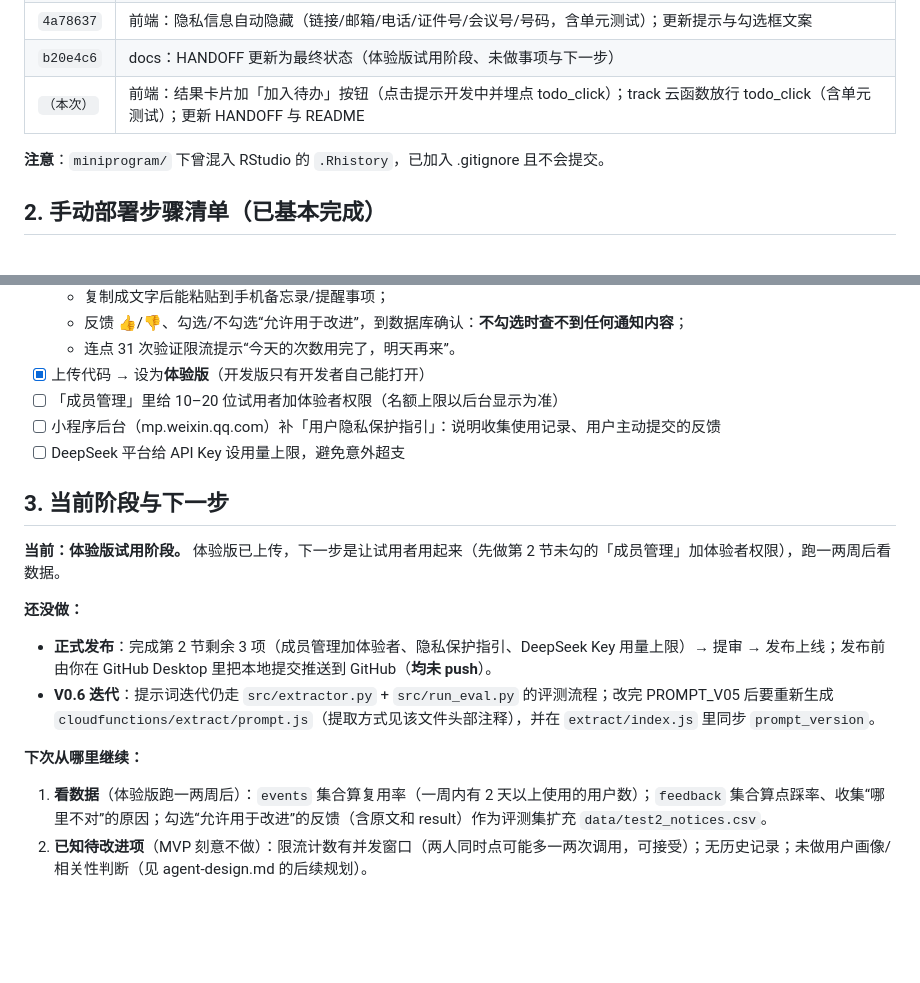
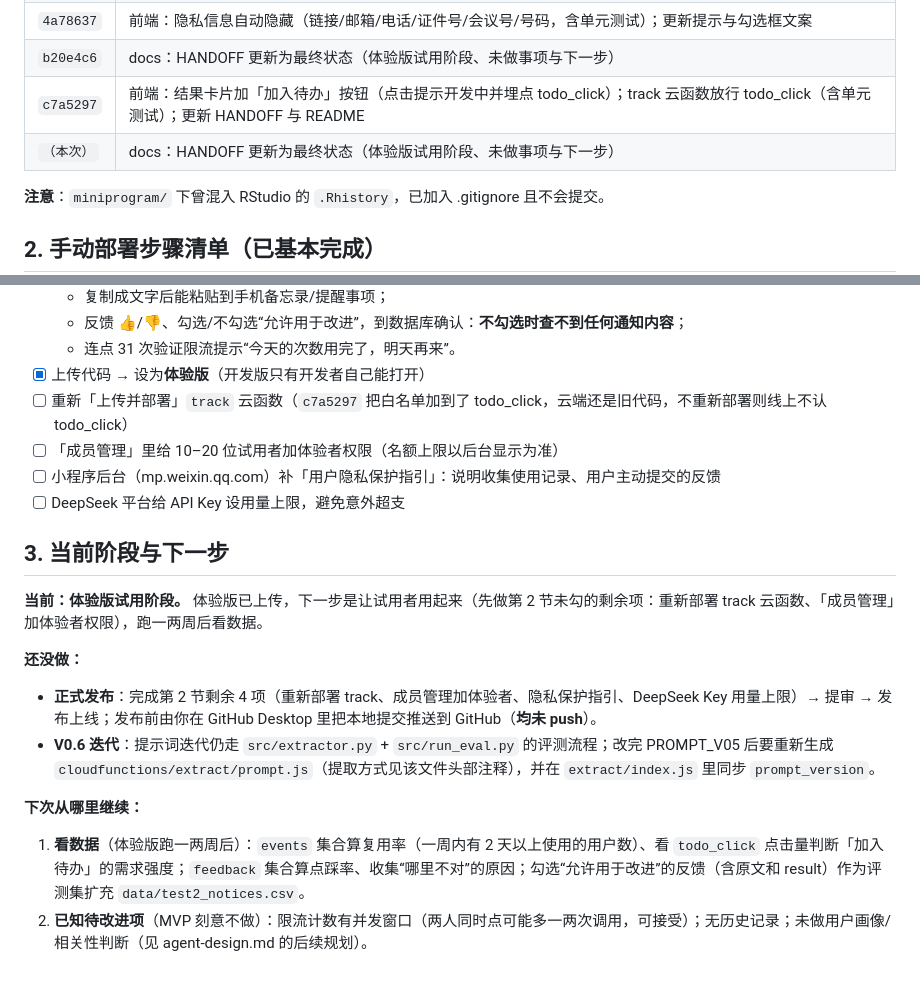
Before and after one commit to kelly0716yan-maker/campus-notice-agent, a Markdown page: HANDOFF.md, 2 parts joined by grey strips. Rendered like a GitHub page; blank space fills up the shorter version.

Commit message:
docs：HANDOFF 更新为最终状态（体验版试用阶段、未做事项与下一步）
Co-Authored-By: Claude Code <noreply@anthropic.com>

```diff
--- a/HANDOFF.md
+++ b/HANDOFF.md
@@ -35,7 +35,8 @@
 | `7b353f2` | docs：HANDOFF 更新为最终状态（体验版试用阶段、未做事项与下一步） |
 | `4a78637` | 前端：隐私信息自动隐藏（链接/邮箱/电话/证件号/会议号/号码，含单元测试）；更新提示与勾选框文案 |
 | `b20e4c6` | docs：HANDOFF 更新为最终状态（体验版试用阶段、未做事项与下一步） |
-| `（本次）` | 前端：结果卡片加「加入待办」按钮（点击提示开发中并埋点 todo_click）；track 云函数放行 todo_click（含单元测试）；更新 HANDOFF 与 README |
+| `c7a5297` | 前端：结果卡片加「加入待办」按钮（点击提示开发中并埋点 todo_click）；track 云函数放行 todo_click（含单元测试）；更新 HANDOFF 与 README |
+| `（本次）` | docs：HANDOFF 更新为最终状态（体验版试用阶段、未做事项与下一步） |
 
 **注意**：`miniprogram/` 下曾混入 RStudio 的 `.Rhistory`，已加入 .gitignore 且不会提交。
 
@@ -53,20 +54,21 @@
   - 反馈 👍/👎、勾选/不勾选“允许用于改进”，到数据库确认：**不勾选时查不到任何通知内容**；
   - 连点 31 次验证限流提示“今天的次数用完了，明天再来”。
 - [x] 上传代码 → 设为**体验版**（开发版只有开发者自己能打开）
+- [ ] 重新「上传并部署」`track` 云函数（`c7a5297` 把白名单加到了 todo_click，云端还是旧代码，不重新部署则线上不认 todo_click）
 - [ ] 「成员管理」里给 10–20 位试用者加体验者权限（名额上限以后台显示为准）
 - [ ] 小程序后台（mp.weixin.qq.com）补「用户隐私保护指引」：说明收集使用记录、用户主动提交的反馈
 - [ ] DeepSeek 平台给 API Key 设用量上限，避免意外超支
 
 ## 3. 当前阶段与下一步
 
-**当前：体验版试用阶段。** 体验版已上传，下一步是让试用者用起来（先做第 2 节未勾的「成员管理」加体验者权限），跑一两周后看数据。
+**当前：体验版试用阶段。** 体验版已上传，下一步是让试用者用起来（先做第 2 节未勾的剩余项：重新部署 track 云函数、「成员管理」加体验者权限），跑一两周后看数据。
 
 **还没做：**
 
-- **正式发布**：完成第 2 节剩余 3 项（成员管理加体验者、隐私保护指引、DeepSeek Key 用量上限）→ 提审 → 发布上线；发布前由你在 GitHub Desktop 里把本地提交推送到 GitHub（**均未 push**）。
+- **正式发布**：完成第 2 节剩余 4 项（重新部署 track、成员管理加体验者、隐私保护指引、DeepSeek Key 用量上限）→ 提审 → 发布上线；发布前由你在 GitHub Desktop 里把本地提交推送到 GitHub（**均未 push**）。
 - **V0.6 迭代**：提示词迭代仍走 `src/extractor.py` + `src/run_eval.py` 的评测流程；改完 PROMPT_V05 后要重新生成 `cloudfunctions/extract/prompt.js`（提取方式见该文件头部注释），并在 `extract/index.js` 里同步 `prompt_version`。
 
 **下次从哪里继续：**
 
-1. **看数据**（体验版跑一两周后）：`events` 集合算复用率（一周内有 2 天以上使用的用户数）；`feedback` 集合算点踩率、收集“哪里不对”的原因；勾选“允许用于改进”的反馈（含原文和 result）作为评测集扩充 `data/test2_notices.csv`。
+1. **看数据**（体验版跑一两周后）：`events` 集合算复用率（一周内有 2 天以上使用的用户数）、看 `todo_click` 点击量判断「加入待办」的需求强度；`feedback` 集合算点踩率、收集“哪里不对”的原因；勾选“允许用于改进”的反馈（含原文和 result）作为评测集扩充 `data/test2_notices.csv`。
 2. **已知待改进项**（MVP 刻意不做）：限流计数有并发窗口（两人同时点可能多一两次调用，可接受）；无历史记录；未做用户画像/相关性判断（见 agent-design.md 的后续规划）。
```
